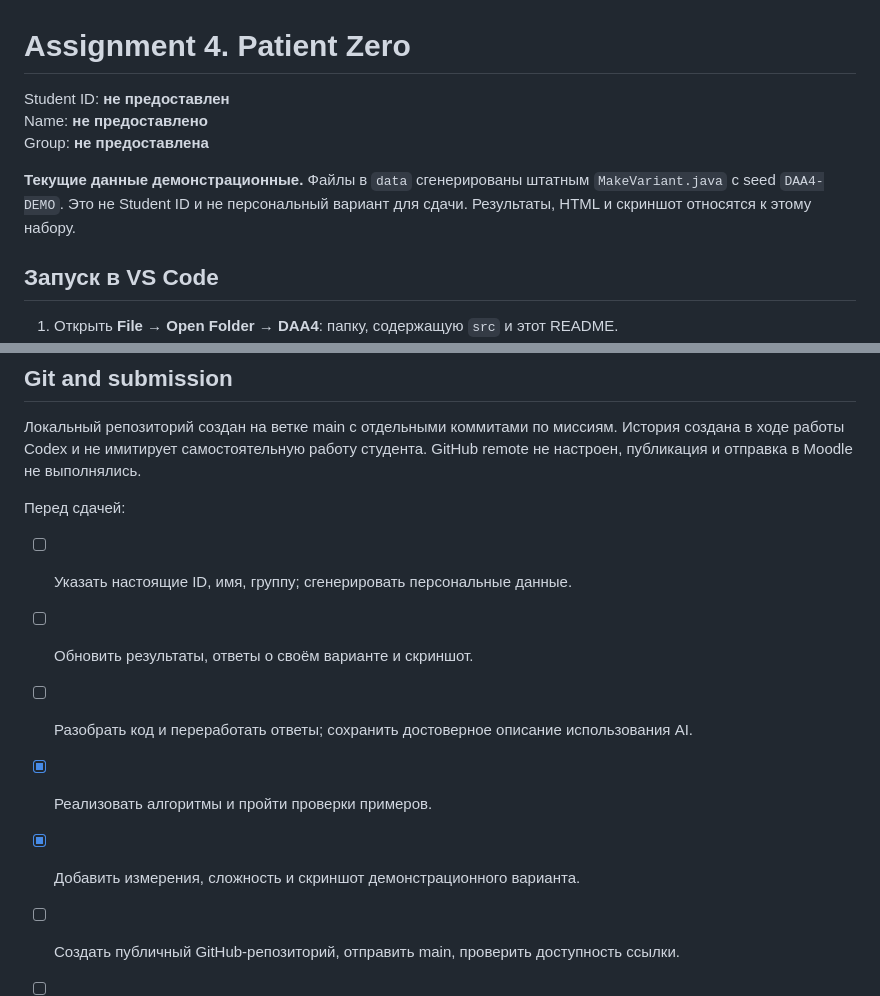
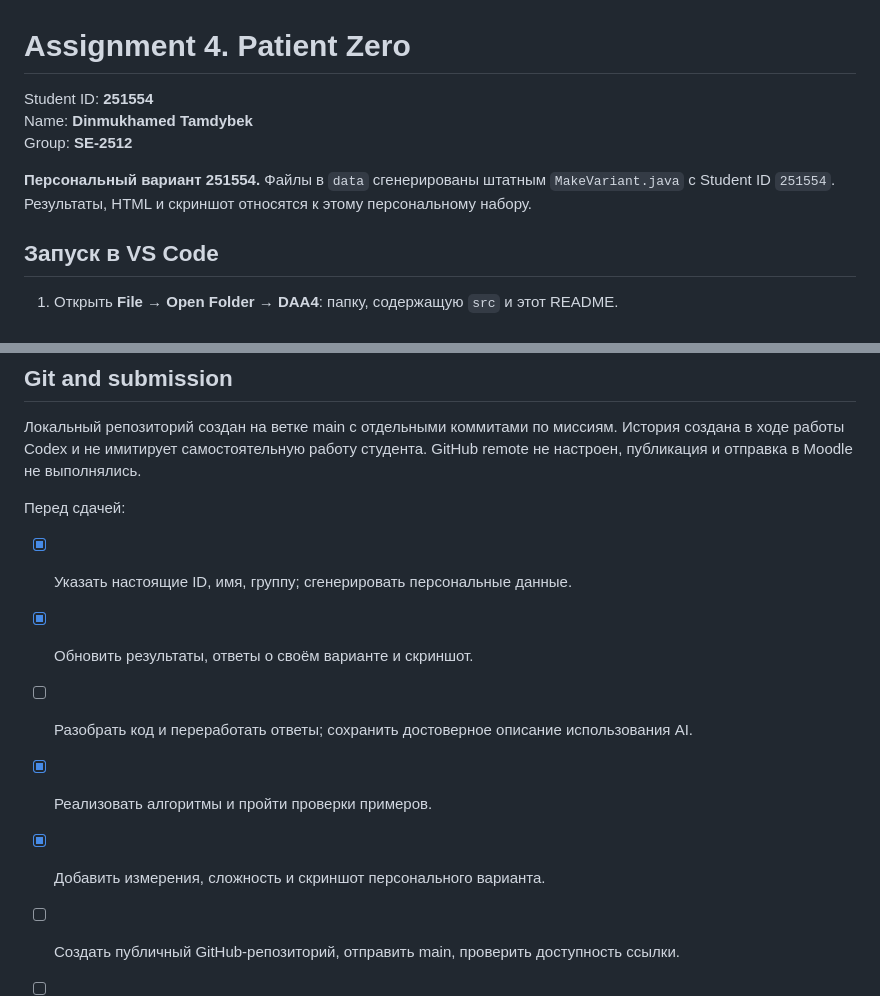
Before and after one commit to Gdlllm/DAA4, a Markdown page: README.md, 2 parts joined by grey strips. GitHub-like rendering.

```diff
--- a/README.md
+++ b/README.md
@@ -1,10 +1,10 @@
 # Assignment 4. Patient Zero
 
-Student ID: **не предоставлен**
-Name: **не предоставлено**
-Group: **не предоставлена**
+Student ID: **251554**
+Name: **Dinmukhamed Tamdybek**
+Group: **SE-2512**
 
-**Текущие данные демонстрационные.** Файлы в `data` сгенерированы штатным `MakeVariant.java` с seed `DAA4-DEMO`. Это не Student ID и не персональный вариант для сдачи. Результаты, HTML и скриншот относятся к этому набору.
+**Персональный вариант 251554.** Файлы в `data` сгенерированы штатным `MakeVariant.java` с Student ID `251554`. Результаты, HTML и скриншот относятся к этому персональному набору.
 
 ## Запуск в VS Code
 
@@ -146,10 +146,10 @@ Longest chain: 29
 
 Перед сдачей:
 
-- [ ] Указать настоящие ID, имя, группу; сгенерировать персональные данные.
-- [ ] Обновить результаты, ответы о своём варианте и скриншот.
+- [x] Указать настоящие ID, имя, группу; сгенерировать персональные данные.
+- [x] Обновить результаты, ответы о своём варианте и скриншот.
 - [ ] Разобрать код и переработать ответы; сохранить достоверное описание использования AI.
 - [x] Реализовать алгоритмы и пройти проверки примеров.
-- [x] Добавить измерения, сложность и скриншот демонстрационного варианта.
+- [x] Добавить измерения, сложность и скриншот персонального варианта.
 - [ ] Создать публичный GitHub-репозиторий, отправить main, проверить доступность ссылки.
 - [ ] Прикрепить ссылку в Moodle до своего срока сдачи.
```
Also changed, not shown: other parts of README.md (+17 -17 lines), output/outbreak.png, 6 other files.
